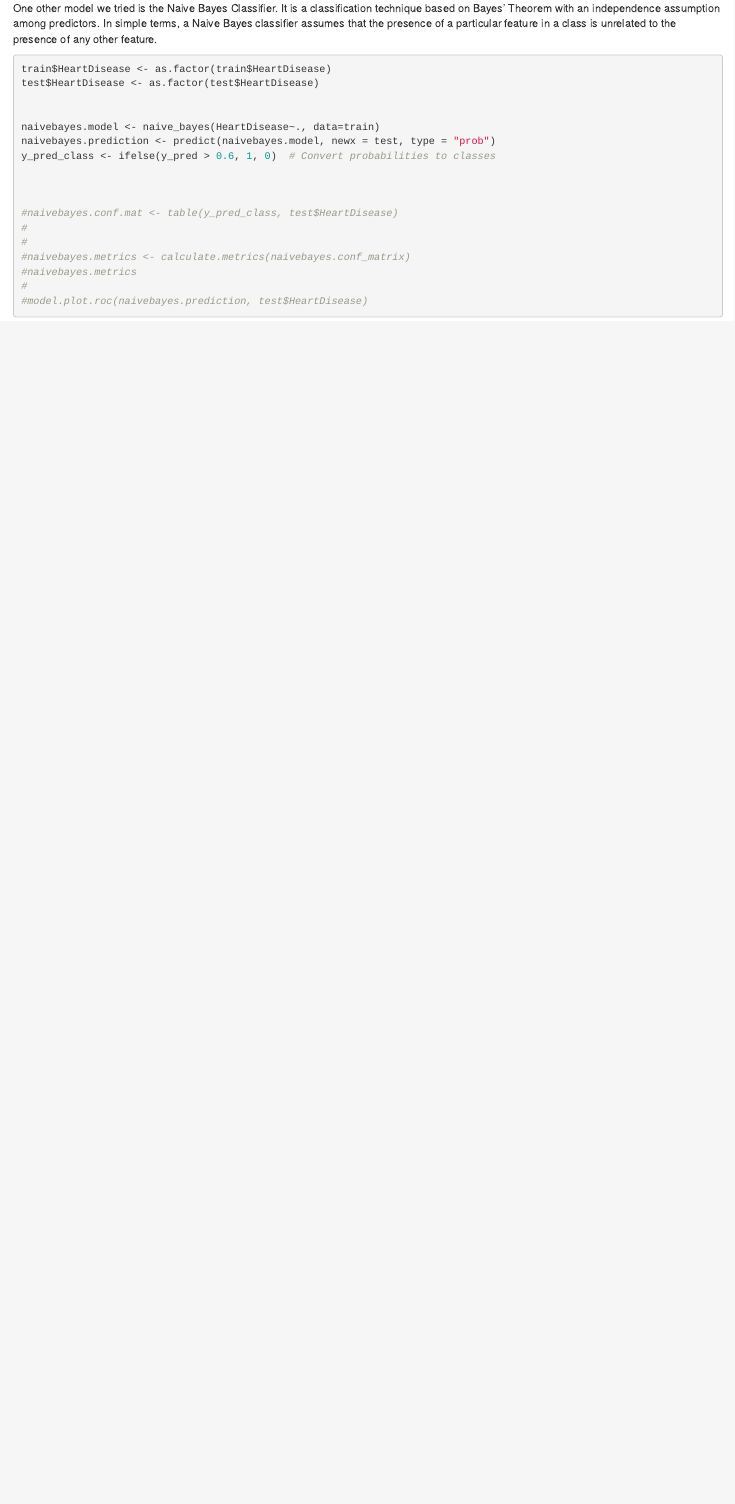
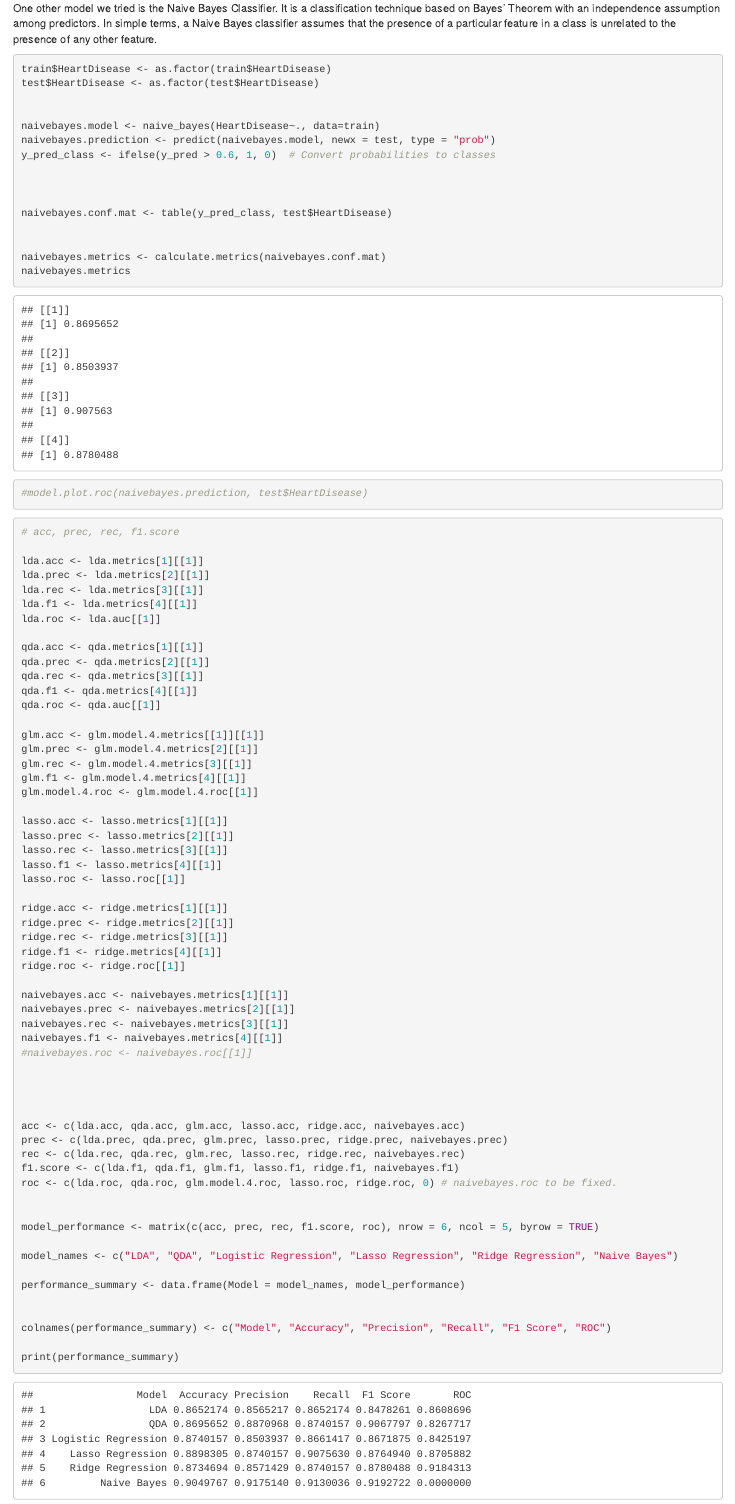
Before and after one commit to marcouderzo/CoronaryHeartDisease-Prediction, an R Markdown document (presentation.rmd): the page in a window 1100 px wide, from 3960 px down before the commit and from 3570 px down after it, so that both start at the same text. The pictures show the output file presentation.html that the author committed with the source, opened offline.

Commit message:
created overall performance summary table across all models

````diff
--- a/presentation.rmd
+++ b/presentation.rmd
@@ -682,11 +680,15 @@ anova(glm.model.reduced, glm.model.full, test="Chisq")
-One other model we tried is the Naive Bayes Classifier. It is a classification technique based on Bayes’ Theorem with an independence assumption among predictors. In simple terms, a Naive Bayes classifier assumes that the presence of a particular feature in a class is unrelated to the presence of any other feature.
+### Model Comparison
 
 ```{r, include=TRUE}
 
 
 
+```
 
-```
+### Naive Bayes Classifier
+
+One other model we tried is the Naive Bayes Classifier. It is a classification technique based on Bayes’ Theorem with an independence assumption among predictors. In simple terms, a Naive Bayes classifier assumes that the presence of a particular feature in a class is unrelated to the presence of any other feature.
+
 
 
 ```{r, include=TRUE}
@@ -700,12 +702,75 @@ y_pred_class <- ifelse(y_pred > 0.6, 1, 0)  # Convert probabilities to classes
 
 
 
-#naivebayes.conf.mat <- table(y_pred_class, test$HeartDisease)
-#
-#
-#naivebayes.metrics <- calculate.metrics(naivebayes.conf_matrix)
-#naivebayes.metrics
-#
+naivebayes.conf.mat <- table(y_pred_class, test$HeartDisease)
+
+
+naivebayes.metrics <- calculate.metrics(naivebayes.conf.mat)
+naivebayes.metrics
+
 #model.plot.roc(naivebayes.prediction, test$HeartDisease)
 
 ```
+
+
+
+```{r, include=TRUE}
+
+# acc, prec, rec, f1.score
+
+lda.acc <- lda.metrics[1][[1]]
+lda.prec <- lda.metrics[2][[1]]
+lda.rec <- lda.metrics[3][[1]]
+lda.f1 <- lda.metrics[4][[1]]
+lda.roc <- lda.auc[[1]]
+
+qda.acc <- qda.metrics[1][[1]]
+qda.prec <- qda.metrics[2][[1]]
+qda.rec <- qda.metrics[3][[1]]
+qda.f1 <- qda.metrics[4][[1]]
+qda.roc <- qda.auc[[1]]
+
+glm.acc <- glm.model.4.metrics[[1]][[1]]
+glm.prec <- glm.model.4.metrics[2][[1]]
+glm.rec <- glm.model.4.metrics[3][[1]]
+glm.f1 <- glm.model.4.metrics[4][[1]]
+glm.model.4.roc <- glm.model.4.roc[[1]]
+
+lasso.acc <- lasso.metrics[1][[1]]
+lasso.prec <- lasso.metrics[2][[1]]
+lasso.rec <- lasso.metrics[3][[1]]
+lasso.f1 <- lasso.metrics[4][[1]]
+lasso.roc <- lasso.roc[[1]]
+
+ridge.acc <- ridge.metrics[1][[1]]
+ridge.prec <- ridge.metrics[2][[1]]
+ridge.rec <- ridge.metrics[3][[1]]
+ridge.f1 <- ridge.metrics[4][[1]]
+ridge.roc <- ridge.roc[[1]]
+
+naivebayes.acc <- naivebayes.metrics[1][[1]]
+naivebayes.prec <- naivebayes.metrics[2][[1]]
+naivebayes.rec <- naivebayes.metrics[3][[1]]
+naivebayes.f1 <- naivebayes.metrics[4][[1]]
+#naivebayes.roc <- naivebayes.roc[[1]]
+
+
+
+
+acc <- c(lda.acc, qda.acc, glm.acc, lasso.acc, ridge.acc, naivebayes.acc)
+prec <- c(lda.prec, qda.prec, glm.prec, lasso.prec, ridge.prec, naivebayes.prec)
+rec <- c(lda.rec, qda.rec, glm.rec, lasso.rec, ridge.rec, naivebayes.rec)
+f1.score <- c(lda.f1, qda.f1, glm.f1, lasso.f1, ridge.f1, naivebayes.f1)
+roc <- c(lda.roc, qda.roc, glm.model.4.roc, lasso.roc, ridge.roc, 0) # naivebayes.roc to be fixed.
+
+
+model_performance <- matrix(c(acc, prec, rec, f1.score, roc), nrow = 6, ncol = 5, byrow = TRUE)
+
+model_names <- c("LDA", "QDA", "Logistic Regression", "Lasso Regression", "Ridge Regression", "Naive Bayes")
+
+performance_summary <- data.frame(Model = model_names, model_performance)
+
+
+colnames(performance_summary) <- c("Model", "Accuracy", "Precision", "Recall", "F1 Score", "ROC")
+
+print(performance_summary)
````
Also changed, not shown: .RData, presentation.html, presentation.rmd (22 more changed lines), 1 other file.
